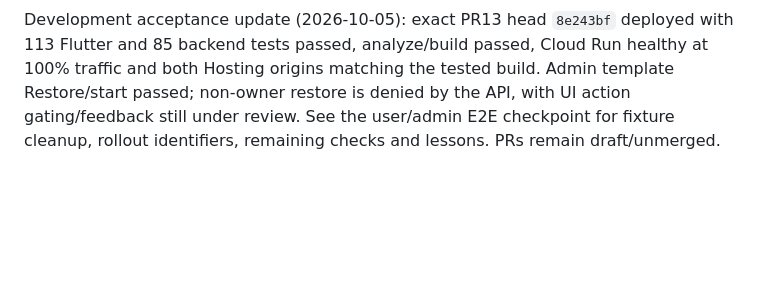
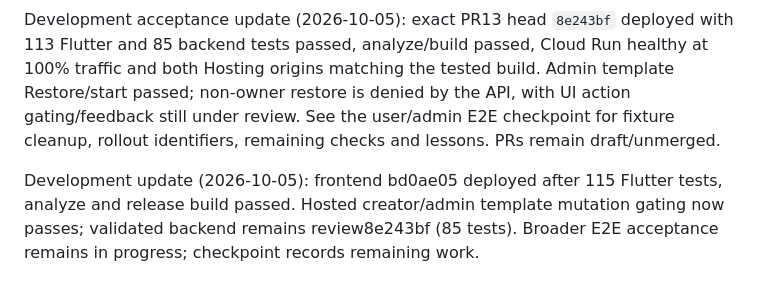
Before and after one commit to ManuelKismet/interaction-qa-flow, a Markdown page: README.md, the part around the change. Rendered like a GitHub page; blank space fills up the shorter version.

Commit message:
docs: publish ownership UI acceptance and rollout

```diff
--- a/README.md
+++ b/README.md
@@ -356,3 +356,6 @@ Development acceptance update (2026-10-05, superseding the deployment above): te
 
 
 Development acceptance update (2026-10-05): exact PR13 head `8e243bf` deployed with 113 Flutter and 85 backend tests passed, analyze/build passed, Cloud Run healthy at 100% traffic and both Hosting origins matching the tested build. Admin template Restore/start passed; non-owner restore is denied by the API, with UI action gating/feedback still under review. See the user/admin E2E checkpoint for fixture cleanup, rollout identifiers, remaining checks and lessons. PRs remain draft/unmerged.
+
+
+Development update (2026-10-05): frontend bd0ae05 deployed after 115 Flutter tests, analyze and release build passed. Hosted creator/admin template mutation gating now passes; validated backend remains review8e243bf (85 tests). Broader E2E acceptance remains in progress; checkpoint records remaining work.
```
Also changed, not shown: 1 other file.
